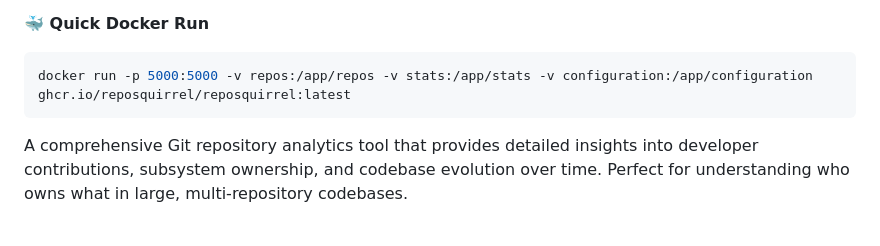
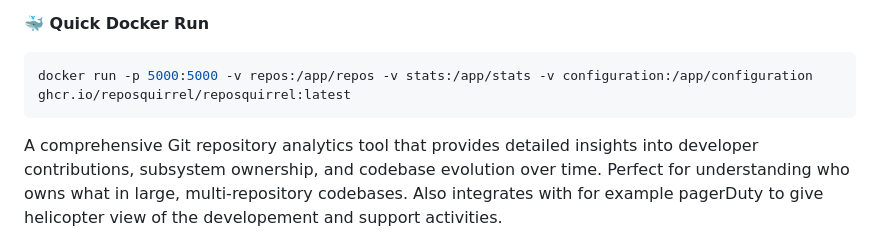
Before and after one commit to reposquirrel/reposquirrel, a Markdown page: README.md, the part around the change. Rendered like a GitHub page.

Commit message:
Minor README update

````diff
--- a/README.md
+++ b/README.md
@@ -10,7 +10,7 @@
 docker run -p 5000:5000 -v repos:/app/repos -v stats:/app/stats -v configuration:/app/configuration ghcr.io/reposquirrel/reposquirrel:latest
 ```
 
-A comprehensive Git repository analytics tool that provides detailed insights into developer contributions, subsystem ownership, and codebase evolution over time. Perfect for understanding who owns what in large, multi-repository codebases.
+A comprehensive Git repository analytics tool that provides detailed insights into developer contributions, subsystem ownership, and codebase evolution over time. Perfect for understanding who owns what in large, multi-repository codebases. Also integrates with for example pagerDuty to give helicopter view of the developement and support activities.
 
 ![Line of code Evolution](screenshots/lines_of_code_evolution.png)
 ![Developer Details](screenshots/developer_details.png)
````
